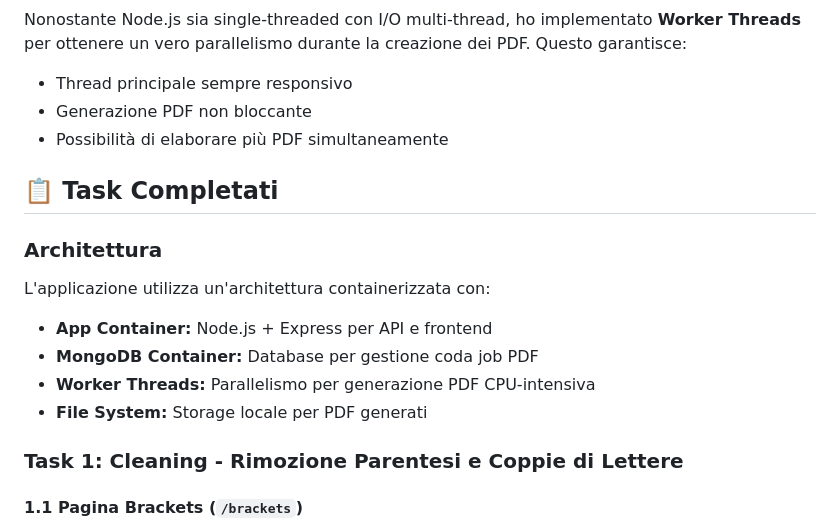
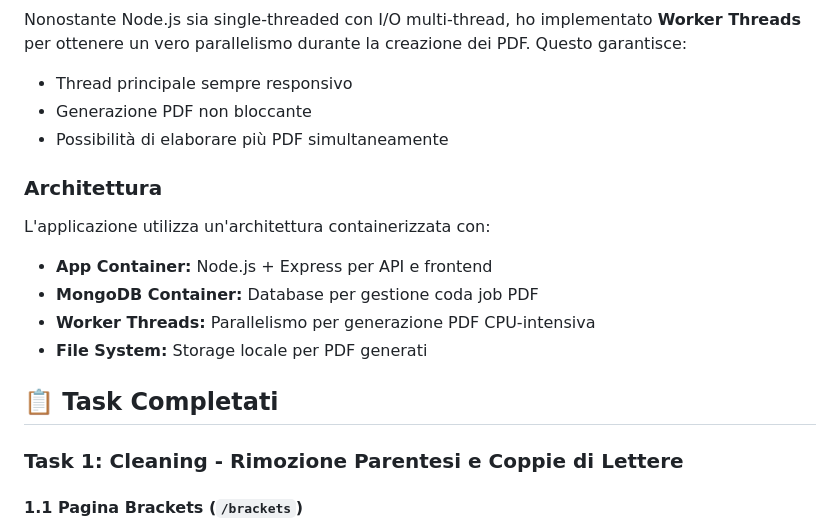
Before and after one commit to AlessandroTolomio/atolomio-pp-homework, a Markdown page: README.md, the part around the change. Drawn GitHub-style.

Commit message:
Moved architecture chapter into another one.

```diff
--- a/README.md
+++ b/README.md
@@ -24,8 +24,6 @@ Nonostante Node.js sia single-threaded con I/O multi-thread, ho implementato **W
 - Generazione PDF non bloccante
 - Possibilità di elaborare più PDF simultaneamente
 
-## 📋 Task Completati
-
 ### Architettura
 
 L'applicazione utilizza un'architettura containerizzata con:
@@ -33,6 +31,8 @@ L'applicazione utilizza un'architettura containerizzata con:
 - **MongoDB Container:** Database per gestione coda job PDF
 - **Worker Threads:** Parallelismo per generazione PDF CPU-intensiva
 - **File System:** Storage locale per PDF generati
+
+## 📋 Task Completati
 
 ### Task 1: Cleaning - Rimozione Parentesi e Coppie di Lettere
 
```
